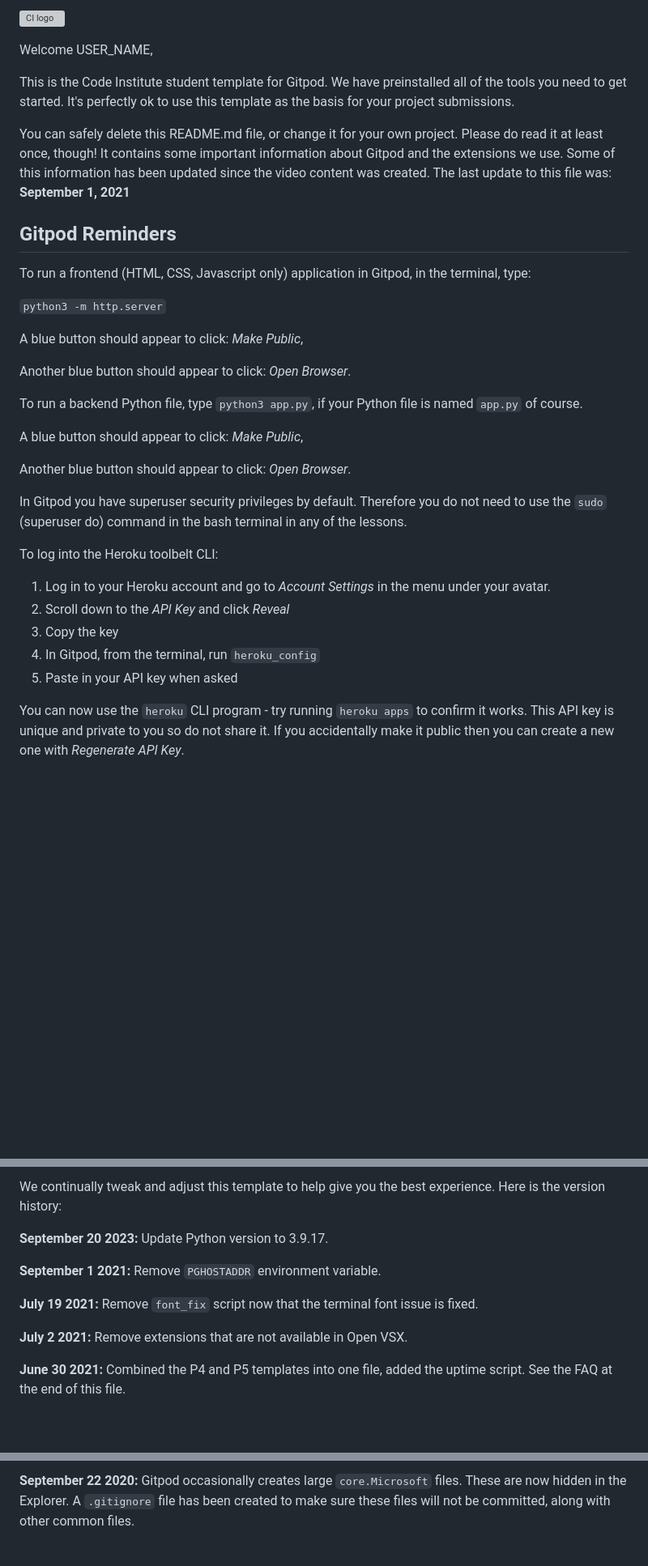
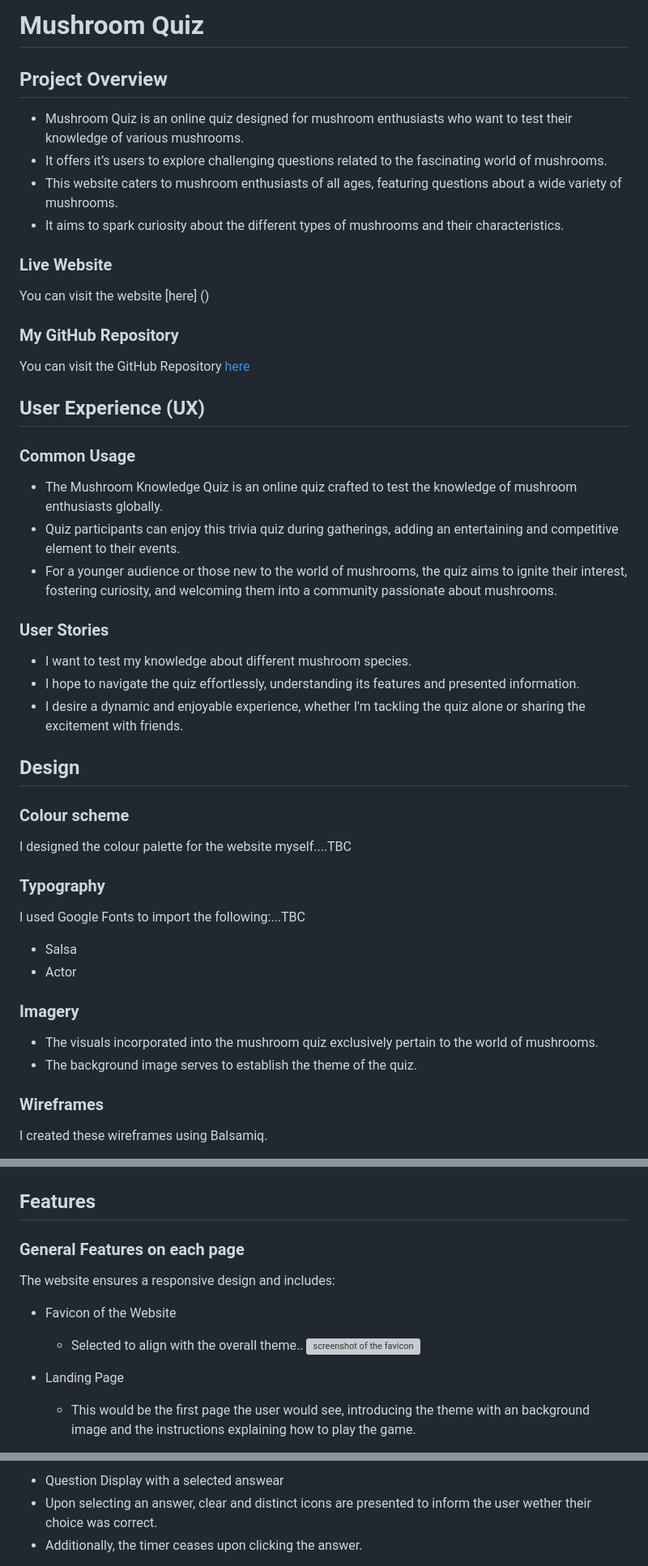
Before and after one commit to EVondrus/mushroom-quiz, a Markdown page: README.md, 3 parts joined by grey strips. Shown: that part at 81% size. Drawn GitHub-style; folded sections open; blank space fills up the shorter version; grey boxes are pictures that could not be loaded.

Commit message:
Initial README Setup and Content Addition

```diff
--- a/README.md
+++ b/README.md
@@ -1,36 +1,47 @@
-![CI logo](https://codeinstitute.s3.amazonaws.com/fullstack/ci_logo_small.png)
+# Mushroom Quiz
 
-Welcome USER_NAME,
+## Project Overview
+- Mushroom Quiz is an online quiz designed for mushroom enthusiasts who want to test their knowledge of various mushrooms.
+- It offers it’s users to explore challenging questions related to the fascinating world of mushrooms.
+- This website caters to mushroom enthusiasts of all ages, featuring questions about a wide variety of mushrooms.
+- It aims to spark curiosity about the different types of mushrooms and their characteristics.
 
-This is the Code Institute student template for Gitpod. We have preinstalled all of the tools you need to get started. It's perfectly ok to use this template as the basis for your project submissions.
+### Live Website
 
-You can safely delete this README.md file, or change it for your own project. Please do read it at least once, though! It contains some important information about Gitpod and the extensions we use. Some of this information has been updated since the video content was created. The last update to this file was: **September 1, 2021**
+You can visit the website [here] ()
 
-## Gitpod Reminders
+### My GitHub Repository
 
-To run a frontend (HTML, CSS, Javascript only) application in Gitpod, in the terminal, type:
+You can visit the GitHub Repository [here](https://github.com/EVondrus/mushroom-quiz.git)
 
-`python3 -m http.server`
+## User Experience (UX)
 
-A blue button should appear to click: _Make Public_,
+### Common Usage
+- The Mushroom Knowledge Quiz is an online quiz crafted to test the knowledge of mushroom enthusiasts globally.
+- Quiz participants can enjoy this trivia quiz during gatherings, adding an entertaining and competitive element to their events.
+- For a younger audience or those new to the world of mushrooms, the quiz aims to ignite their interest, fostering curiosity, and welcoming them into a community passionate about mushrooms.
 
-Another blue button should appear to click: _Open Browser_.
+### User Stories
+- I want to test my knowledge about different mushroom species.
+- I hope to navigate the quiz effortlessly, understanding its features and presented information.
+- I desire a dynamic and enjoyable experience, whether I'm tackling the quiz alone or sharing the excitement with friends.
 
-To run a backend Python file, type `python3 app.py`, if your Python file is named `app.py` of course.
+## Design
 
-A blue button should appear to click: _Make Public_,
+### Colour scheme
 
-Another blue button should appear to click: _Open Browser_.
+I designed the colour palette for the website myself....TBC
 
-In Gitpod you have superuser security privileges by default. Therefore you do not need to use the `sudo` (superuser do) command in the bash terminal in any of the lessons.
+ ### Typography
 
-To log into the Heroku toolbelt CLI:
+I used Google Fonts to import the following:...TBC
+- Salsa
+- Actor
 
-1. Log in to your Heroku account and go to *Account Settings* in the menu under your avatar.
-2. Scroll down to the *API Key* and click *Reveal*
-3. Copy the key
-4. In Gitpod, from the terminal, run `heroku_config`
-5. Paste in your API key when asked
+### Imagery
+- The visuals incorporated into the mushroom quiz exclusively pertain to the world of mushrooms.
+- The background image serves to establish the theme of the quiz.
 
-You can now use the `heroku` CLI program - try running `heroku apps` to confirm it works. This API key is unique and private to you so do not share it. If you accidentally make it public then you can create a new one with _Regenerate API Key_.
+### Wireframes
+I created these wireframes using Balsamiq.
 
@@ -40,13 +55,15 @@ You can now use the `heroku` CLI program - try running `heroku apps` to confirm
 
-We continually tweak and adjust this template to help give you the best experience. Here is the version history:
 
-**September 20 2023:** Update Python version to 3.9.17.
 
-**September 1 2021:** Remove `PGHOSTADDR` environment variable.
+## Features
 
-**July 19 2021:** Remove `font_fix` script now that the terminal font issue is fixed.
+### General Features on each page
 
-**July 2 2021:** Remove extensions that are not available in Open VSX.
+The website ensures a responsive design and includes:
+- Favicon of the Website
+  - Selected to align with the overall theme..
+![screenshot of the favicon]()
 
-**June 30 2021:** Combined the P4 and P5 templates into one file, added the uptime script. See the FAQ at the end of this file.
+- Landing Page
+  - This would be the first page the user would see, introducing the theme with an background image and the instructions explaining how to play the game.
 
@@ -62,3 +80,5 @@ We continually tweak and adjust this template to help give you the best experien
 
-**September 22 2020:** Gitpod occasionally creates large `core.Microsoft` files. These are now hidden in the Explorer. A `.gitignore` file has been created to make sure these files will not be committed, along with other common files.
+- Question Display with a selected answear
+ - Upon selecting an answer, clear and distinct icons are presented to inform the user wether their choice was correct.
+ - Additionally, the timer ceases upon clicking the answer.
 
```
Also changed, not shown: other parts of README.md (+68 -29 lines).
